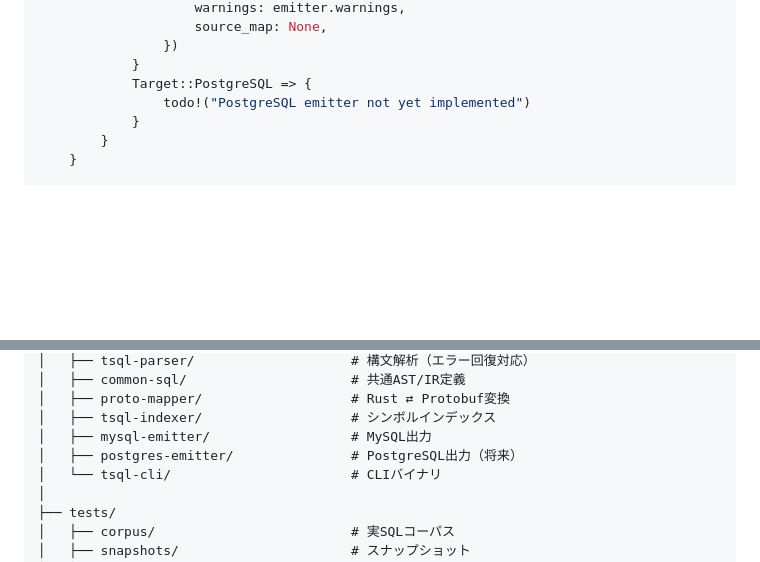
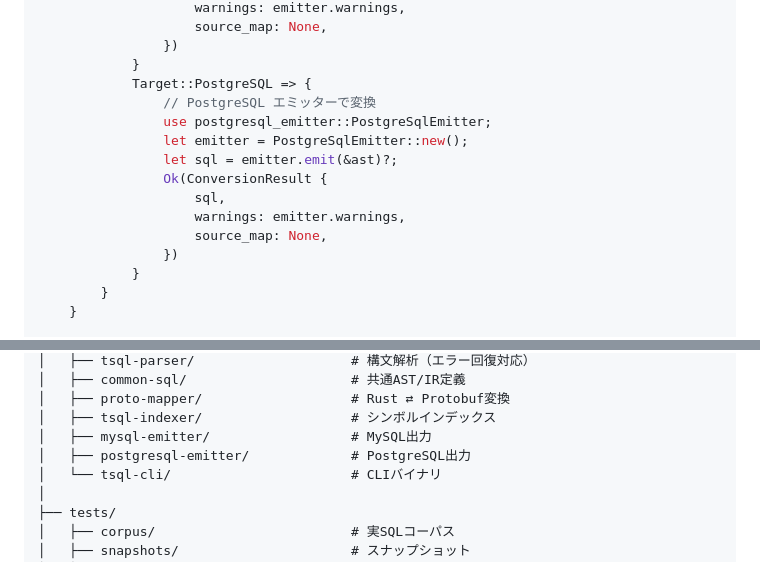
Before and after one commit to Protom512/tsqlremaker, a Markdown page: docs/SDD.md, 2 parts joined by grey strips. GitHub-like rendering; blank space fills up the shorter version.

Commit message:
docs: update PostgreSQL Emitter status in SDD.md
- Update code example to reflect PostgreSQL emitter implementation
- Remove "（将来）" from directory structure description
- PostgreSQL Emitter is now implemented and functional

Co-Authored-By: glm 4.7 <noreply@zhipuai.cn>

```diff
--- a/docs/SDD.md
+++ b/docs/SDD.md
@@ -2924,7 +2924,15 @@ pub mod api {
                 })
             }
             Target::PostgreSQL => {
-                todo!("PostgreSQL emitter not yet implemented")
+                // PostgreSQL エミッターで変換
+                use postgresql_emitter::PostgreSqlEmitter;
+                let emitter = PostgreSqlEmitter::new();
+                let sql = emitter.emit(&ast)?;
+                Ok(ConversionResult {
+                    sql,
+                    warnings: emitter.warnings,
+                    source_map: None,
+                })
             }
         }
     }
@@ -3550,7 +3558,7 @@ tsqlremaker/
 │   ├── proto-mapper/                   # Rust ⇄ Protobuf変換
 │   ├── tsql-indexer/                   # シンボルインデックス
 │   ├── mysql-emitter/                  # MySQL出力
-│   ├── postgres-emitter/               # PostgreSQL出力（将来）
+│   ├── postgresql-emitter/             # PostgreSQL出力
 │   └── tsql-cli/                       # CLIバイナリ
 │
 ├── tests/
```
